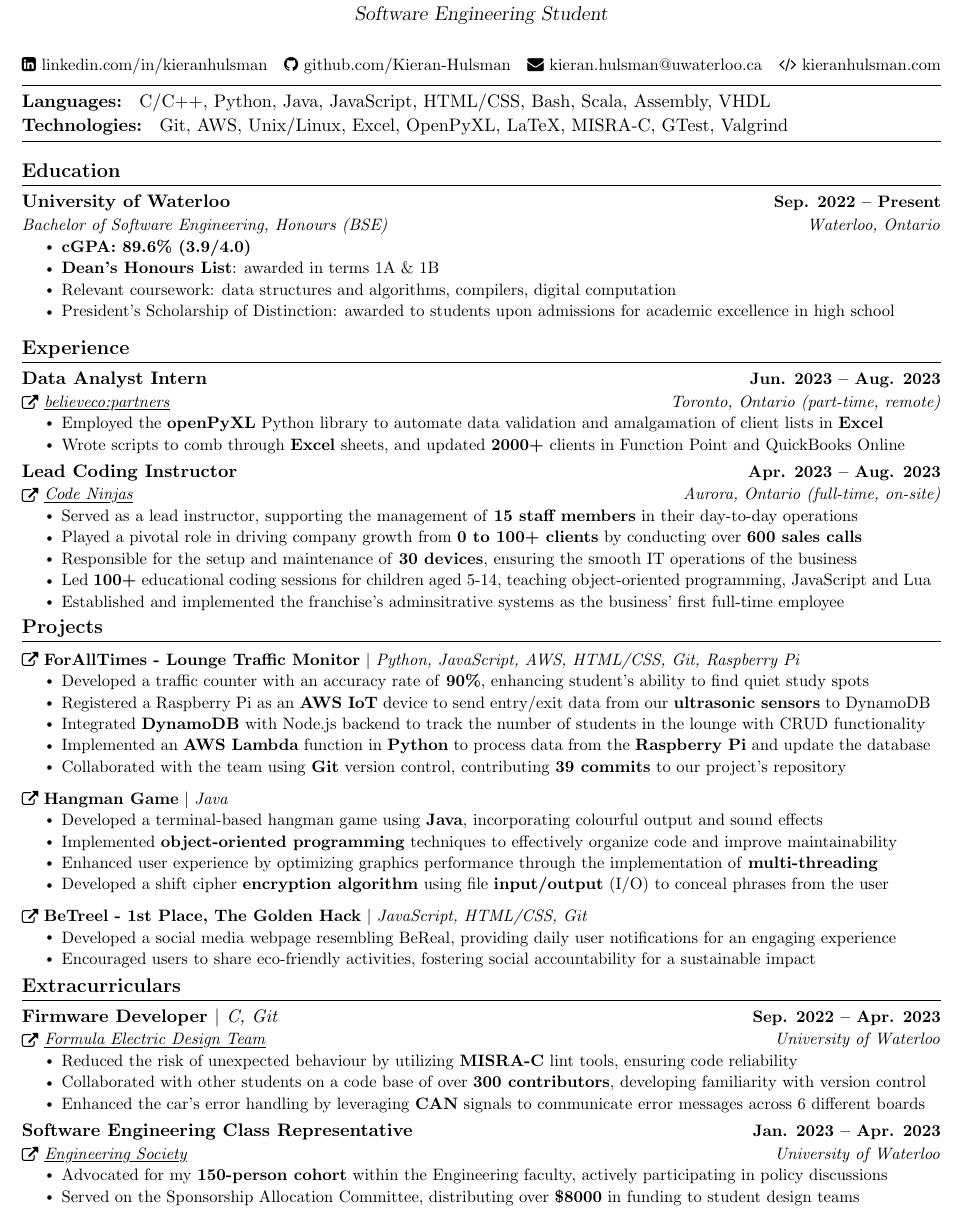
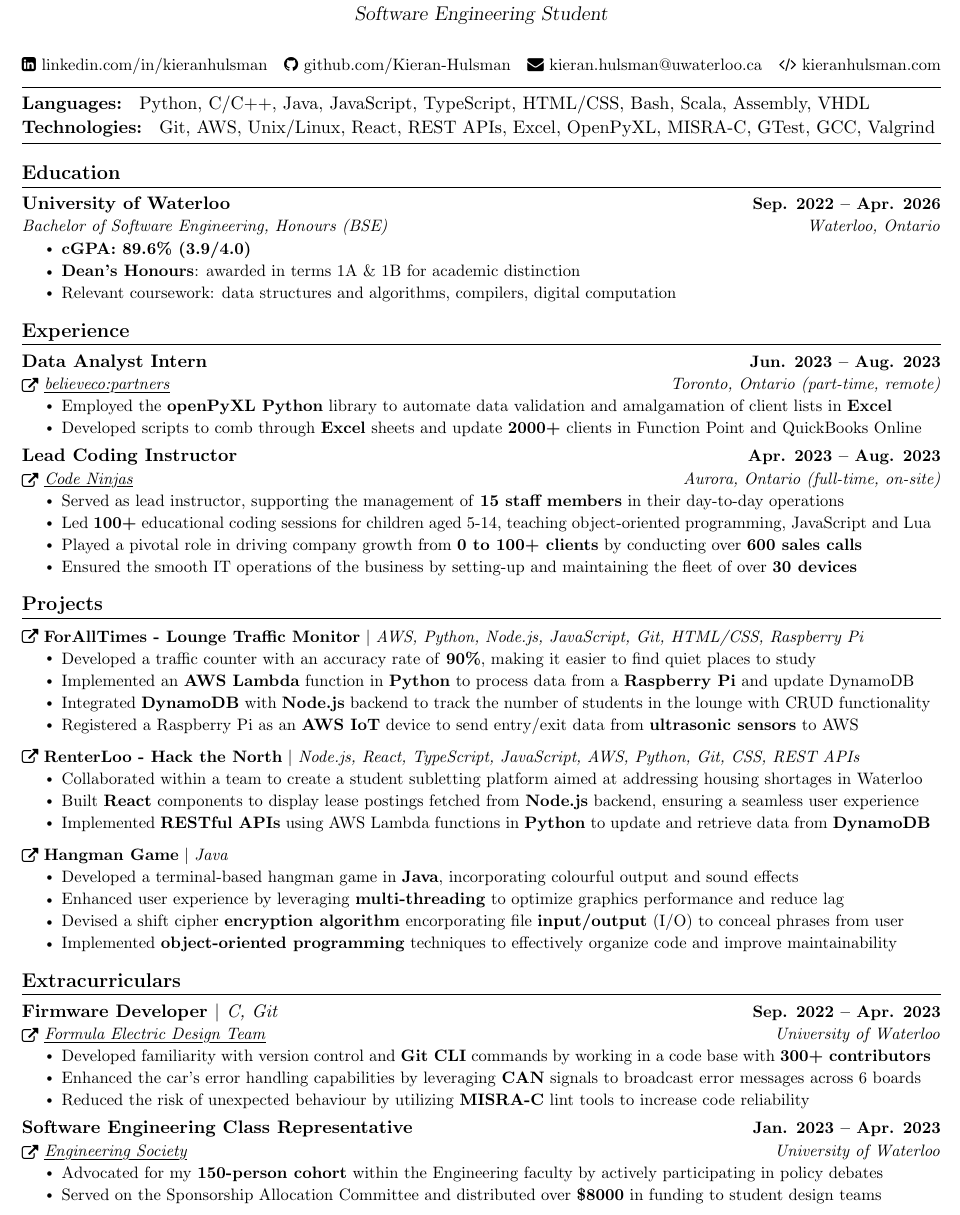
Before and after one commit to Kieran-Hulsman/resume, a LaTeX document (external/external.tex): part of the page, cut so that both start at the same text. The pictures show the PDF file external/external.pdf that the author committed with the source.

Commit message:
updated external with HTN and tighted language

```diff
--- a/external/external.tex
+++ b/external/external.tex
@@ -151,10 +151,10 @@
 \vspace{6pt}
 \hline
 \vspace{5pt}
-\textbf{Languages: } C/C++, Python, Java, JavaScript, HTML/CSS, Bash, Scala, Assembly, VHDL
+\textbf{Languages: } Python, C/C++, Java, JavaScript, TypeScript, HTML/CSS, Bash, Scala, Assembly, VHDL
 
 \vspace{1pt}
-\textbf{Technologies: } Git, AWS, Unix/Linux, Excel, OpenPyXL, LaTeX, MISRA-C, GTest, Valgrind
+\textbf{Technologies: } Git, AWS, Unix/Linux, React, REST APIs, Excel, OpenPyXL, MISRA-C, GTest, GCC, Valgrind
 \vspace{3pt}
 \hline
 
@@ -162,13 +162,13 @@
 \section{Education}
     \resumeSubHeadingListStart
         \resumeSubheading
-        {University of Waterloo}{Sep. 2022 -- Present}
+        {University of Waterloo}{Sep. 2022 -- Apr. 2026}
         {Bachelor of Software Engineering, Honours (BSE)}{Waterloo, Ontario}
         \resumeItemListStart
             \resumeItem{\textbf{cGPA: 89.6\% (3.9/4.0)}}
-            \resumeItem{\textbf{Dean's Honours List}: awarded in terms 1A \& 1B}
+            \resumeItem{\textbf{Dean's Honours}: awarded in terms 1A \& 1B for academic distinction}
+            % \resumeItem{Class representative: Mathematics Society (1A), Engineering Society (1B), Software Engineering Society (2A)}
             \resumeItem{Relevant coursework: data structures and algorithms, compilers, digital computation}
-            \resumeItem{President's Scholarship of Distinction: awarded to students upon admissions for academic excellence in high school}
         \resumeItemListEnd
     \resumeSubHeadingListEnd
 
@@ -183,8 +183,8 @@
     {\raisebox{-0.2\height}\faExternalLink\ \brokenUL{believeco:partners}}}
     {Toronto, Ontario (part-time, remote)}
     \resumeItemListStart
-        \resumeItem{Employed the \textbf{openPyXL} Python library to automate data validation and amalgamation of client lists in \textbf{Excel}}
-        \resumeItem{Wrote scripts to comb through \textbf{Excel} sheets, and updated \textbf{2000+} clients in Function Point and QuickBooks Online}
+        \resumeItem{Employed the \textbf{openPyXL Python} library to automate data validation and amalgamation of client lists in \textbf{Excel}}
+        \resumeItem{Developed scripts to comb through \textbf{Excel} sheets and update \textbf{2000+} clients in Function Point and QuickBooks Online}
     \resumeItemListEnd
 
     \resumeSubheading
@@ -194,15 +194,14 @@
     {\raisebox{-0.2\height}\faExternalLink\ \brokenUL{Code Ninjas}}}
     {Aurora, Ontario (full-time, on-site)}
     \resumeItemListStart
-        \resumeItem{Served as a lead instructor, supporting the management of \textbf{15 staff members} in their day-to-day operations}
+        \resumeItem{Served as lead instructor, supporting the management of \textbf{15 staff members} in their day-to-day operations}
+        \resumeItem{Led \textbf{100+} educational coding sessions for children aged 5-14, teaching object-oriented programming, JavaScript and Lua}
         \resumeItem{Played a pivotal role in driving company growth from \textbf{0 to 100+ clients} by conducting over \textbf{600 sales calls}}
-        \resumeItem{Responsible for the setup and maintenance of \textbf{30 devices}, ensuring the smooth IT operations of the business}
-        \resumeItem{Led \textbf{100+} educational coding sessions for children aged 5-14, teaching object-oriented programming, JavaScript and Lua}
-        \resumeItem{Established and implemented the franchise's adminsitrative systems as the business' first full-time employee}
+        \resumeItem{Ensured the smooth IT operations of the business by setting-up and maintaining the fleet of over \textbf{30 devices}}
     \resumeItemListEnd
 
     \resumeSubHeadingListEnd
-    \vspace{-16pt}
+    % \vspace{-16pt}
 
 %-----------PROJECTS-----------
 \section{Projects}
@@ -210,14 +209,26 @@
     \resumeSubHeadingListStart
         \resumeProjectHeading
             {\href{https://github.com/nihalmenon/foralltimes}
-            {\raisebox{-0.1\height}\faExternalLink\ \textbf{ForAllTimes - Lounge Traffic Monitor}} $|$ \normalEMPH{Python, JavaScript, AWS, HTML/CSS, Git, Raspberry Pi}}
+            {\raisebox{-0.1\height}\faExternalLink\ \textbf{ForAllTimes - Lounge Traffic Monitor}} $|$ \normalEMPH{AWS, Python, Node.js, JavaScript, Git, HTML/CSS, Raspberry Pi}}
             {} % date
             \resumeItemListStart
-                \resumeItem{Developed a traffic counter with an accuracy rate of \textbf{90\%}, enhancing student's ability to find quiet study spots}
-                \resumeItem{Registered a Raspberry Pi as an \textbf{AWS IoT} device to send entry/exit data from our \textbf{ultrasonic sensors} to DynamoDB}
-                \resumeItem{Integrated \textbf{DynamoDB} with Node.js backend to track the number of students in the lounge with CRUD functionality}
-                \resumeItem{Implemented an \textbf{AWS Lambda} function in \textbf{Python} to process data from the \textbf{Raspberry Pi} and update the database}
-                \resumeItem{Collaborated with the team using \textbf{Git} version control, contributing \textbf{39 commits} to our project's repository}
+                \resumeItem{Developed a traffic counter with an accuracy rate of \textbf{90\%}, making it easier to find quiet places to study}
+                \resumeItem{Implemented an \textbf{AWS Lambda} function in \textbf{Python} to process data from a \textbf{Raspberry Pi} and update DynamoDB}
+                \resumeItem{Integrated \textbf{DynamoDB} with \textbf{Node.js} backend to track the number of students in the lounge with CRUD functionality}
+                \resumeItem{Registered a Raspberry Pi as an \textbf{AWS IoT} device to send entry/exit data from \textbf{ultrasonic sensors} to AWS}
+            \resumeItemListEnd
+
+            \vspace{-13pt}
+
+            \resumeProjectHeading
+            {\href{https://devpost.com/software/renterloo-s9xvmr}
+            {\raisebox{-0.1\height}\faExternalLink\ \textbf{RenterLoo - Hack the North}}
+            $|$ \normalEMPH{Node.js, React, TypeScript, JavaScript, AWS, Python, Git, CSS, REST APIs}}
+            {} % date
+            \resumeItemListStart
+                \resumeItem{Collaborated within a team to create a student subletting platform aimed at addressing housing shortages in Waterloo}
+                \resumeItem{Built \textbf{React} components to display lease postings fetched from \textbf{Node.js} backend, ensuring a seamless user experience}
+                \resumeItem{Implemented \textbf{RESTful APIs} using AWS Lambda functions in \textbf{Python} to update and retrieve data from \textbf{DynamoDB}}
             \resumeItemListEnd
 
             \vspace{-13pt}
@@ -227,24 +238,14 @@
             {\raisebox{-0.1\height}\faExternalLink\ \textbf{Hangman Game}} $|$ \normalEMPH{Java}}
             {} % date
             \resumeItemListStart
-                \resumeItem{Developed a terminal-based hangman game using \textbf{Java}, incorporating colourful output and sound effects}
+                \resumeItem{Developed a terminal-based hangman game in \textbf{Java}, incorporating colourful output and sound effects}
+                \resumeItem{Enhanced user experience by leveraging \textbf{multi-threading} to optimize graphics performance and reduce lag}
+                \resumeItem{Devised a shift cipher \textbf{encryption algorithm} encorporating file \textbf{input/output} (I/O) to conceal phrases from user}
                 \resumeItem{Implemented \textbf{object-oriented programming} techniques to effectively organize code and improve maintainability}
-                \resumeItem{Enhanced user experience by optimizing graphics performance through the implementation of \textbf{multi-threading}}
-                \resumeItem{Developed a shift cipher \textbf{encryption algorithm} using file \textbf{input/output} (I/O) to conceal phrases from the user}
             \resumeItemListEnd
-            \vspace{-13pt}
 
-            \resumeProjectHeading
-            {\href{https://devpost.com/software/betreel}
-            {\raisebox{-0.1\height}\faExternalLink\ \textbf{BeTreel - 1st Place, The Golden Hack}}
-            $|$ \normalEMPH{JavaScript, HTML/CSS, Git}}
-            {} % date
-            \resumeItemListStart
-            \resumeItem{Developed a social media webpage resembling BeReal, providing daily user notifications for an engaging experience}
-            \resumeItem{Encouraged users to share eco-friendly activities, fostering social accountability for a sustainable impact}
-          \resumeItemListEnd
     \resumeSubHeadingListEnd
-\vspace{-15pt}
+% \vspace{-15pt}
 
 %-----------EXTRACURRICULARS---------------
 \section{Extracurriculars}
@@ -255,9 +256,9 @@
         {\href{https://waterlooformulaelectric.com}{\raisebox{-0.2\height}\faExternalLink\ \brokenUL{Formula Electric Design Team}}}
         {University of Waterloo}
             \resumeItemListStart
-                \resumeItem{Reduced the risk of unexpected behaviour by utilizing \textbf{MISRA-C} lint tools, ensuring code reliability}
-                \resumeItem{Collaborated with other students on a code base of over \textbf{300 contributors}, developing familiarity with version control}
-                \resumeItem{Enhanced the car's error handling by leveraging \textbf{CAN} signals to communicate error messages across 6 different boards}
+                \resumeItem{Developed familiarity with version control and \textbf{Git CLI} commands by working in a code base with \textbf{300+ contributors}}
+                \resumeItem{Enhanced the car's error handling capabilities by leveraging \textbf{CAN} signals to broadcast error messages across 6 boards}
+                \resumeItem{Reduced the risk of unexpected behaviour by utilizing \textbf{MISRA-C} lint tools to increase code reliability}
             \resumeItemListEnd
         \resumeSubheading
         {Software Engineering Class Representative}
@@ -265,8 +266,8 @@
         {\href{https://www.engsoc.uwaterloo.ca}{\raisebox{-0.2\height}\faExternalLink\ \brokenUL{Engineering Society}}}
         {University of Waterloo}
             \resumeItemListStart
-                \resumeItem{Advocated for my \textbf{150-person cohort} within the Engineering faculty, actively participating in policy discussions}
-                \resumeItem{Served on the Sponsorship Allocation Committee, distributing over \textbf{\$8000} in funding to student design teams}
+                \resumeItem{Advocated for my \textbf{150-person cohort} within the Engineering faculty by actively participating in policy debates}
+                \resumeItem{Served on the Sponsorship Allocation Committee and distributed over \textbf{\$8000} in funding to student design teams}
             \resumeItemListEnd
     \resumeSubHeadingListEnd
 
```
Also changed, not shown: external/external.pdf, 10 other files.
